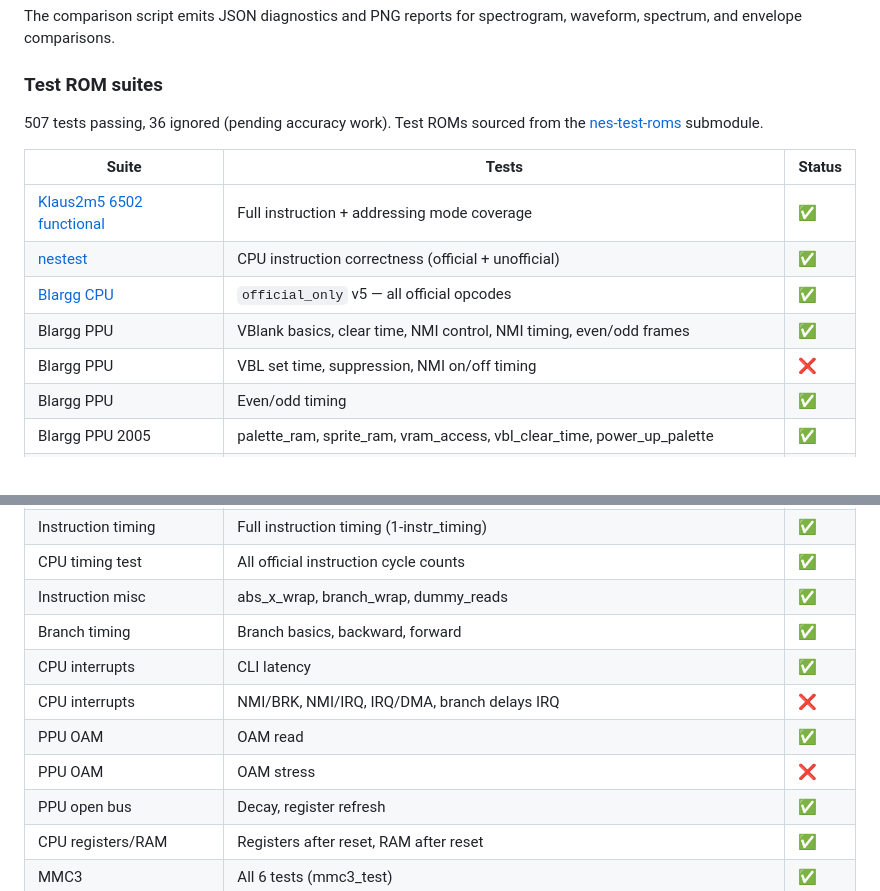
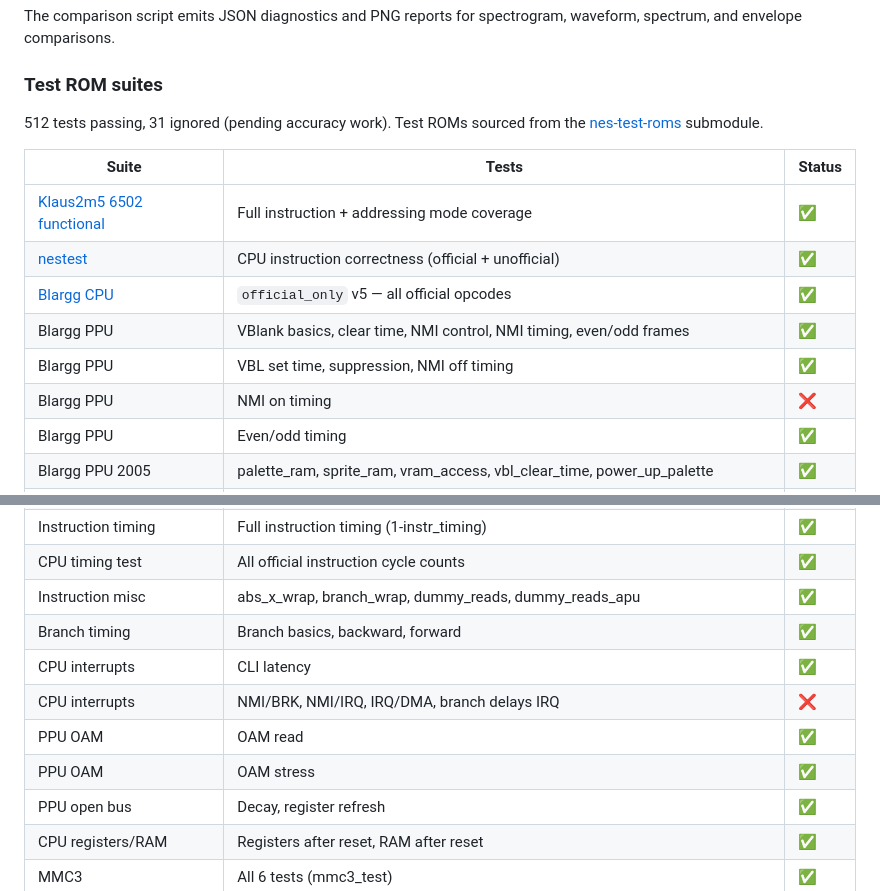
Before and after one commit to aastrand/krankulator, a Markdown page: README.md, 2 parts joined by grey strips. Rendered like a GitHub page.

```diff
--- a/README.md
+++ b/README.md
@@ -199,7 +199,7 @@ waveform, spectrum, and envelope comparisons.
 
 ### Test ROM suites
 
-507 tests passing, 36 ignored (pending accuracy work). Test ROMs sourced from the [nes-test-roms](https://github.com/christopherpow/nes-test-roms) submodule.
+512 tests passing, 31 ignored (pending accuracy work). Test ROMs sourced from the [nes-test-roms](https://github.com/christopherpow/nes-test-roms) submodule.
 
 | Suite | Tests | Status |
 |-------|-------|--------|
@@ -207,7 +207,8 @@ waveform, spectrum, and envelope comparisons.
 | [nestest](http://www.qmtpro.com/~nes/misc/) | CPU instruction correctness (official + unofficial) | ✅ |
 | [Blargg CPU](https://github.com/christopherpow/nes-test-roms) | `official_only` v5 — all official opcodes | ✅ |
 | Blargg PPU | VBlank basics, clear time, NMI control, NMI timing, even/odd frames | ✅ |
-| Blargg PPU | VBL set time, suppression, NMI on/off timing | ❌ |
+| Blargg PPU | VBL set time, suppression, NMI off timing | ✅ |
+| Blargg PPU | NMI on timing | ❌ |
 | Blargg PPU | Even/odd timing | ✅ |
 | Blargg PPU 2005 | palette_ram, sprite_ram, vram_access, vbl_clear_time, power_up_palette | ✅ |
 | Blargg APU | Length counters, length table, IRQ flag, jitter, len timing, IRQ flag timing, DMC basics, DMC rates | ✅ |
@@ -220,12 +221,12 @@ waveform, spectrum, and envelope comparisons.
 | Instruction timing | Branch timing (2-branch_timing) | ✅ |
 | Instruction timing | Full instruction timing (1-instr_timing) | ✅ |
 | CPU timing test | All official instruction cycle counts | ✅ |
-| Instruction misc | abs_x_wrap, branch_wrap, dummy_reads | ✅ |
+| Instruction misc | abs_x_wrap, branch_wrap, dummy_reads, dummy_reads_apu | ✅ |
 | Branch timing | Branch basics, backward, forward | ✅ |
 | CPU interrupts | CLI latency | ✅ |
 | CPU interrupts | NMI/BRK, NMI/IRQ, IRQ/DMA, branch delays IRQ | ❌ |
 | PPU OAM | OAM read | ✅ |
-| PPU OAM | OAM stress | ❌ |
+| PPU OAM | OAM stress | ✅ |
 | PPU open bus | Decay, register refresh | ✅ |
 | CPU registers/RAM | Registers after reset, RAM after reset | ✅ |
 | MMC3 | All 6 tests (mmc3_test) | ✅ |
```
Also changed, not shown: CLAUDE.md (+7 -4 lines).
